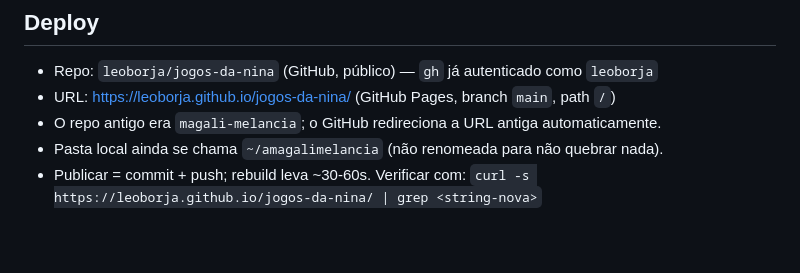
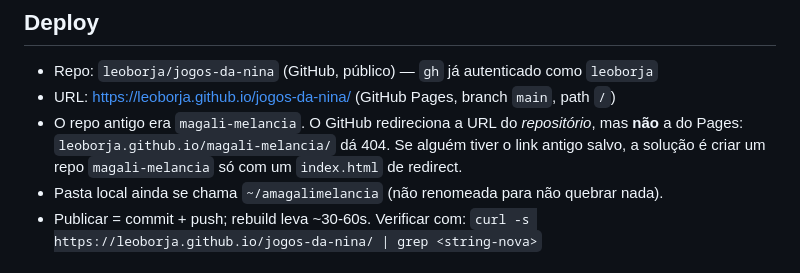
Before and after one commit to leoborja/jogos-da-nina, a Markdown page: CLAUDE.md, the part around the change. Drawn GitHub-style; blank space fills up the shorter version.

Commit message:
docs: nota sobre o Pages antigo não redirecionar

```diff
--- a/CLAUDE.md
+++ b/CLAUDE.md
@@ -39,7 +39,9 @@ Baixar com `curl -L -A "Mozilla/5.0"` e reduzir com `sips -Z 260 *.png` (mantém
 
 - Repo: `leoborja/jogos-da-nina` (GitHub, público) — `gh` já autenticado como `leoborja`
 - URL: https://leoborja.github.io/jogos-da-nina/ (GitHub Pages, branch `main`, path `/`)
-- O repo antigo era `magali-melancia`; o GitHub redireciona a URL antiga automaticamente.
+- O repo antigo era `magali-melancia`. O GitHub redireciona a URL do *repositório*, mas **não**
+  a do Pages: `leoborja.github.io/magali-melancia/` dá 404. Se alguém tiver o link antigo salvo,
+  a solução é criar um repo `magali-melancia` só com um `index.html` de redirect.
 - Pasta local ainda se chama `~/amagalimelancia` (não renomeada para não quebrar nada).
 - Publicar = commit + push; rebuild leva ~30-60s. Verificar com:
   `curl -s https://leoborja.github.io/jogos-da-nina/ | grep <string-nova>`
```
